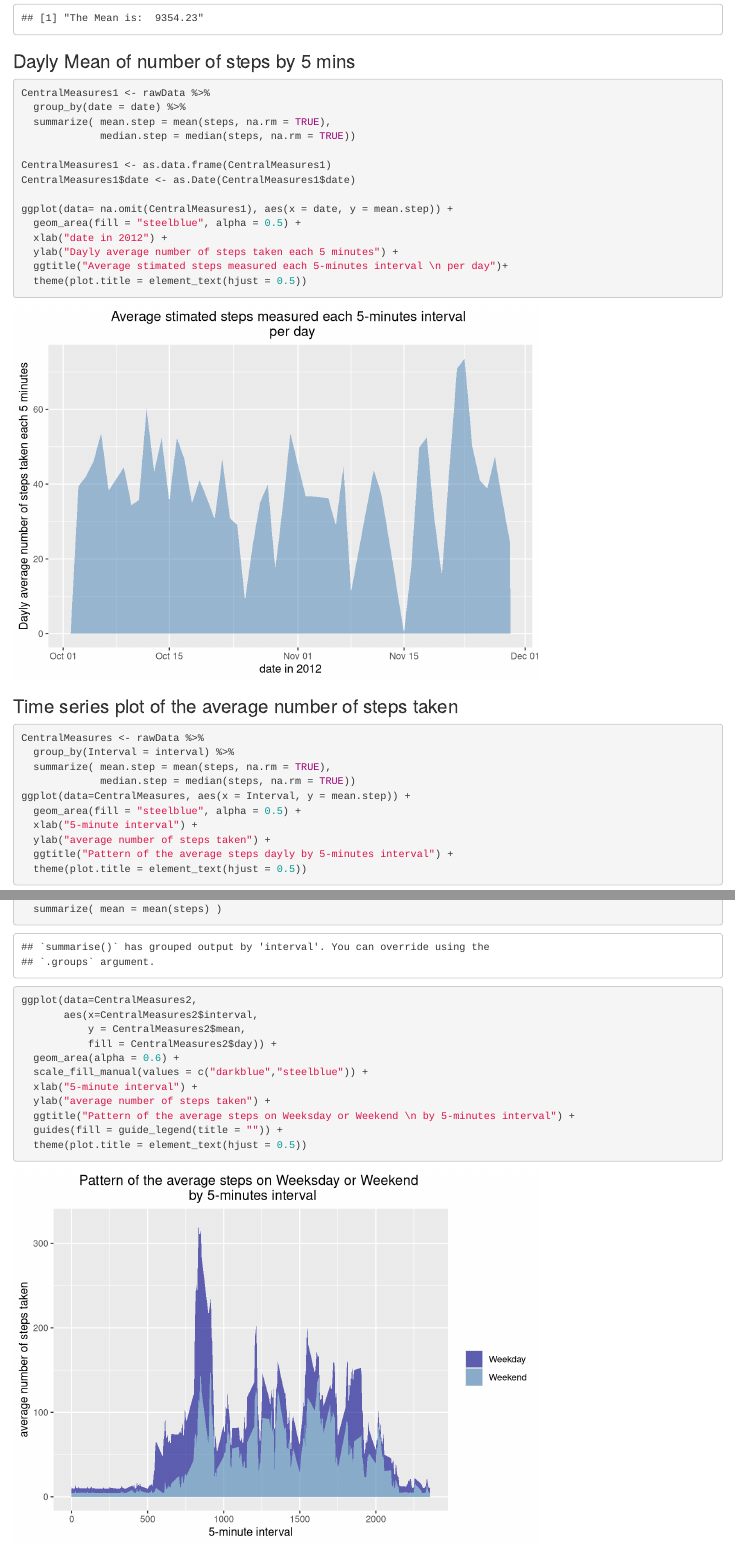
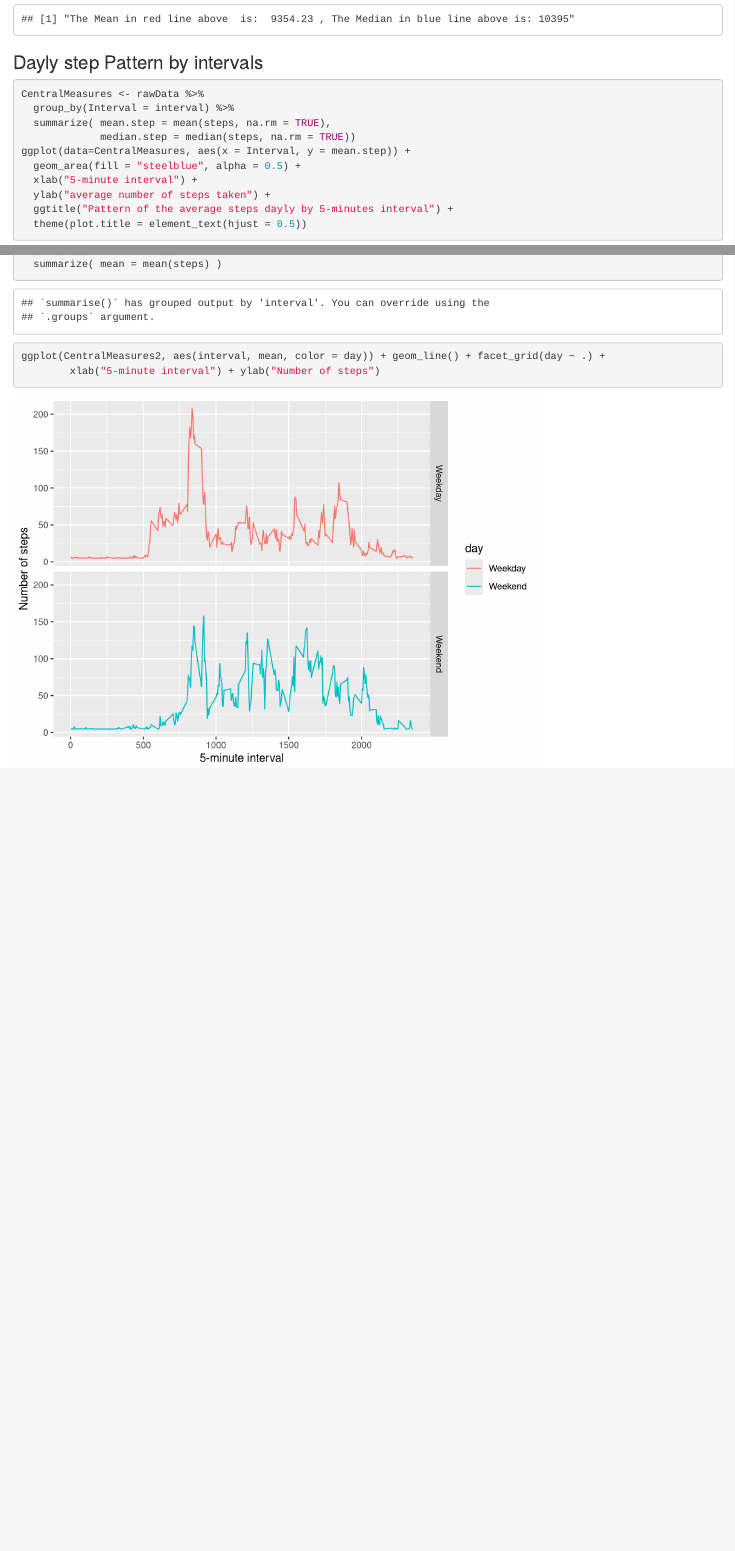
Before and after one commit to andresbmendoza/JHPS_DataScience_ReproducibleResearch_W02, an R Markdown document (Report_Week2.Rmd): the page in a window 1100 px wide, from 1110 px down before the commit and from 1160 px down after it, so that both start at the same text, and a second part further down, joined at a grey line. Rendered offline with R 4.5, knitr and Pandoc, with nearby package versions.

Commit message:
update the last plot to meet specifications

````diff
--- a/Report_Week2.Rmd
+++ b/Report_Week2.Rmd
@@ -36,28 +38,9 @@ ggplot(DaylySteps, aes(x= Steps)) +
 ```
 ```{r, echo=FALSE}
-print(paste("The Mean is: ", as.character(round(mean(DaylySteps$Steps), 3))))
+print(paste("The Mean in red line above  is: ", as.character(round(mean(DaylySteps$Steps), 3)), ", The Median in blue line above is:", as.character(round(median(DaylySteps$Steps), 3))))
 ```
 
-### Dayly Mean of number of steps by 5 mins
-
-```{r echo=TRUE}
-CentralMeasures1 <- rawData %>%
-  group_by(date = date) %>%
-  summarize( mean.step = mean(steps, na.rm = TRUE),
-             median.step = median(steps, na.rm = TRUE))
-
-CentralMeasures1 <- as.data.frame(CentralMeasures1)
-CentralMeasures1$date <- as.Date(CentralMeasures1$date)
-
-ggplot(data= na.omit(CentralMeasures1), aes(x = date, y = mean.step)) +
-  geom_area(fill = "steelblue", alpha = 0.5) +
-  xlab("date in 2012") +
-  ylab("Dayly average number of steps taken each 5 minutes") +
-  ggtitle("Average stimated steps measured each 5-minutes interval \n per day")+
-  theme(plot.title = element_text(hjust = 0.5))
-```
-
-### Time series plot of the average number of steps taken
+### Dayly step Pattern by intervals
 
 ```{r}
 CentralMeasures <- rawData %>%
@@ -137,15 +121,8 @@ CentralMeasures2 <- Data %>%
   group_by(interval, day) %>%
   summarize( mean = mean(steps) )
 
-ggplot(data=CentralMeasures2,
-       aes(x=CentralMeasures2$interval,
-           y = CentralMeasures2$mean,
-           fill = CentralMeasures2$day)) +
-  geom_area(alpha = 0.6) +
-  scale_fill_manual(values = c("darkblue","steelblue")) +
-  xlab("5-minute interval") +
-  ylab("average number of steps taken") +
-  ggtitle("Pattern of the average steps on Weeksday or Weekend \n by 5-minutes interval") +
-  guides(fill = guide_legend(title = "")) +
-  theme(plot.title = element_text(hjust = 0.5))
+
+ggplot(CentralMeasures2, aes(interval, mean, color = day)) + geom_line() + facet_grid(day ~ .) +
+        xlab("5-minute interval") + ylab("Number of steps")
+
 ```
````
Also changed, not shown: Report_Week2.html, Report_Week2.Rmd (17 more changed lines).
